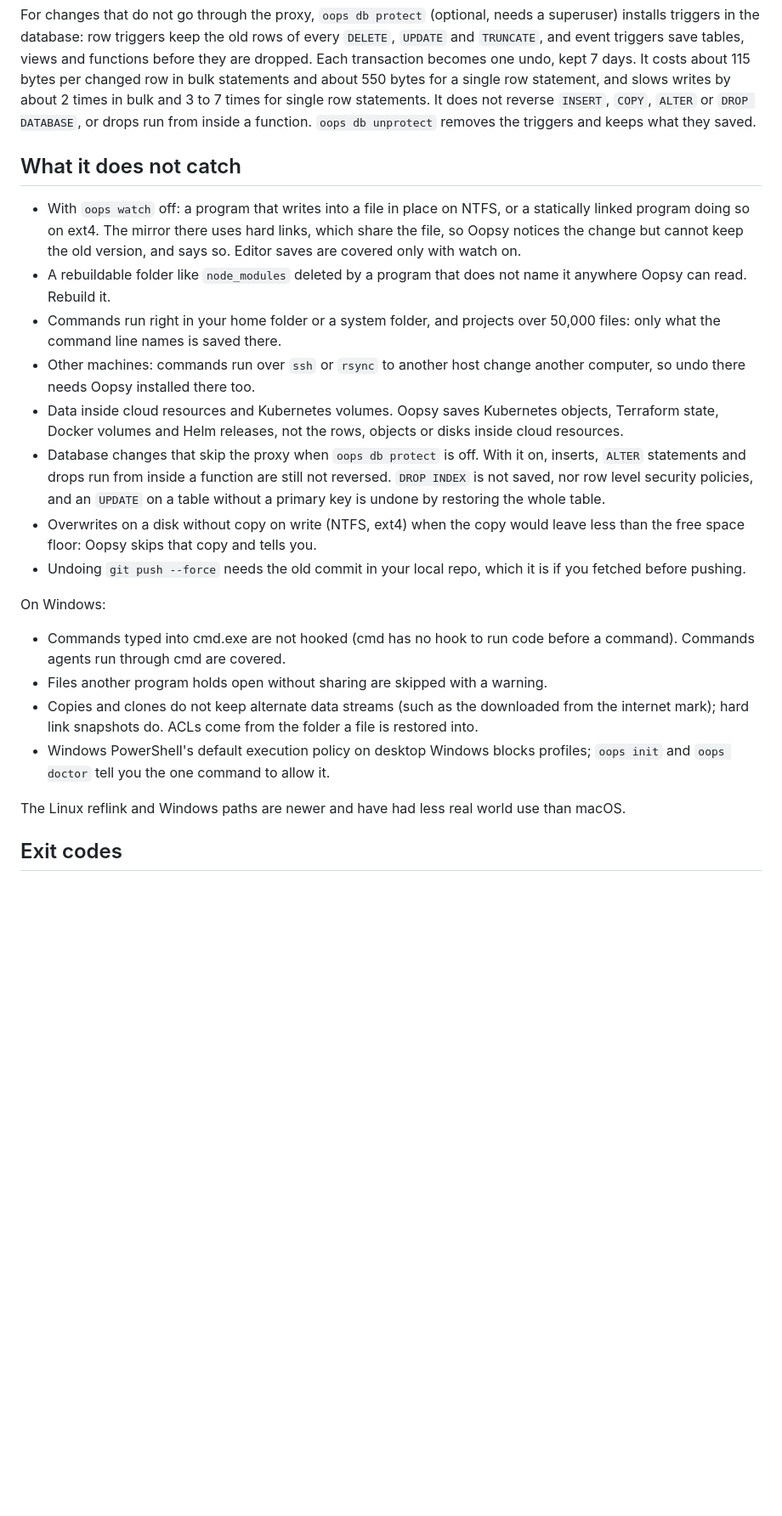
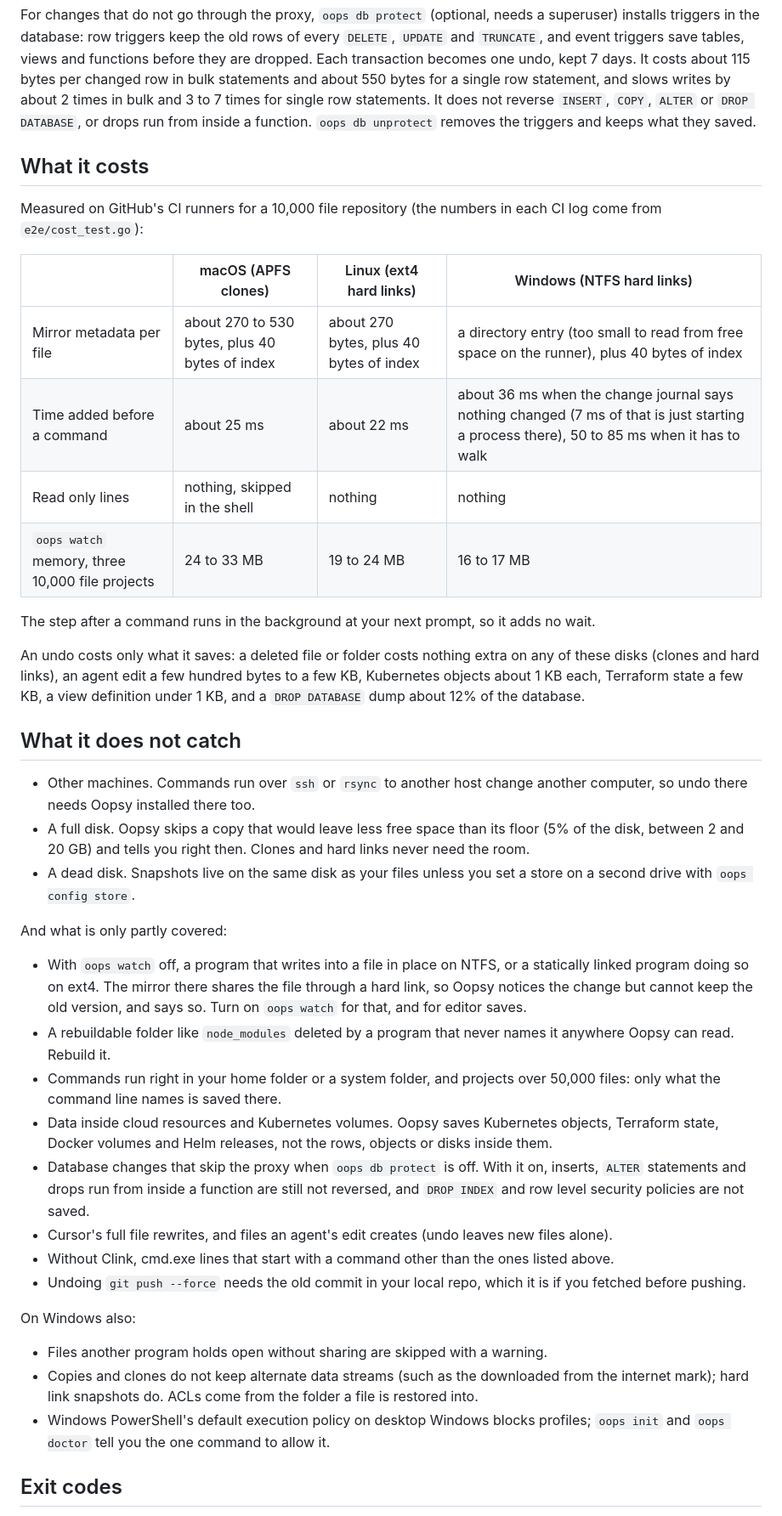
Before and after one commit to sohan-bhat/oopsy, a Markdown page: README.md, the part around one of its changes. Shown at 85% size. Rendered like a GitHub page; blank space fills up the shorter version.

Commit message:
README matches v0.8.0: cmd.exe, a second drive store, measured costs and what is left

```diff
--- a/README.md
+++ b/README.md
@@ -135,25 +141,43 @@ The Postgres proxy speaks the wire protocol and parses every statement. Before a
 
 For changes that do not go through the proxy, `oops db protect` (optional, needs a superuser) installs triggers in the database: row triggers keep the old rows of every `DELETE`, `UPDATE` and `TRUNCATE`, and event triggers save tables, views and functions before they are dropped. Each transaction becomes one undo, kept 7 days. It costs about 115 bytes per changed row in bulk statements and about 550 bytes for a single row statement, and slows writes by about 2 times in bulk and 3 to 7 times for single row statements. It does not reverse `INSERT`, `COPY`, `ALTER` or `DROP DATABASE`, or drops run from inside a function. `oops db unprotect` removes the triggers and keeps what they saved.
 
+## What it costs
+
+Measured on GitHub's CI runners for a 10,000 file repository (the numbers in each CI log come from `e2e/cost_test.go`):
+
+| | macOS (APFS clones) | Linux (ext4 hard links) | Windows (NTFS hard links) |
+|---|---|---|---|
+| Mirror metadata per file | about 270 to 530 bytes, plus 40 bytes of index | about 270 bytes, plus 40 bytes of index | a directory entry (too small to read from free space on the runner), plus 40 bytes of index |
+| Time added before a command | about 25 ms | about 22 ms | about 36 ms when the change journal says nothing changed (7 ms of that is just starting a process there), 50 to 85 ms when it has to walk |
+| Read only lines | nothing, skipped in the shell | nothing | nothing |
+| `oops watch` memory, three 10,000 file projects | 24 to 33 MB | 19 to 24 MB | 16 to 17 MB |
+
+The step after a command runs in the background at your next prompt, so it adds no wait.
+
+An undo costs only what it saves: a deleted file or folder costs nothing extra on any of these disks (clones and hard links), an agent edit a few hundred bytes to a few KB, Kubernetes objects about 1 KB each, Terraform state a few KB, a view definition under 1 KB, and a `DROP DATABASE` dump about 12% of the database.
+
 ## What it does not catch
 
-* With `oops watch` off: a program that writes into a file in place on NTFS, or a statically linked program doing so on ext4. The mirror there uses hard links, which share the file, so Oopsy notices the change but cannot keep the old version, and says so. Editor saves are covered only with watch on.
-* A rebuildable folder like `node_modules` deleted by a program that does not name it anywhere Oopsy can read. Rebuild it.
+* Other machines. Commands run over `ssh` or `rsync` to another host change another computer, so undo there needs Oopsy installed there too.
+* A full disk. Oopsy skips a copy that would leave less free space than its floor (5% of the disk, between 2 and 20 GB) and tells you right then. Clones and hard links never need the room.
+* A dead disk. Snapshots live on the same disk as your files unless you set a store on a second drive with `oops config store`.
+
+And what is only partly covered:
+
+* With `oops watch` off, a program that writes into a file in place on NTFS, or a statically linked program doing so on ext4. The mirror there shares the file through a hard link, so Oopsy notices the change but cannot keep the old version, and says so. Turn on `oops watch` for that, and for editor saves.
+* A rebuildable folder like `node_modules` deleted by a program that never names it anywhere Oopsy can read. Rebuild it.
 * Commands run right in your home folder or a system folder, and projects over 50,000 files: only what the command line names is saved there.
-* Other machines: commands run over `ssh` or `rsync` to another host change another computer, so undo there needs Oopsy installed there too.
-* Data inside cloud resources and Kubernetes volumes. Oopsy saves Kubernetes objects, Terraform state, Docker volumes and Helm releases, not the rows, objects or disks inside cloud resources.
-* Database changes that skip the proxy when `oops db protect` is off. With it on, inserts, `ALTER` statements and drops run from inside a function are still not reversed. `DROP INDEX` is not saved, nor row level security policies, and an `UPDATE` on a table without a primary key is undone by restoring the whole table.
-* Overwrites on a disk without copy on write (NTFS, ext4) when the copy would leave less than the free space floor: Oopsy skips that copy and tells you.
+* Data inside cloud resources and Kubernetes volumes. Oopsy saves Kubernetes objects, Terraform state, Docker volumes and Helm releases, not the rows, objects or disks inside them.
+* Database changes that skip the proxy when `oops db protect` is off. With it on, inserts, `ALTER` statements and drops run from inside a function are still not reversed, and `DROP INDEX` and row level security policies are not saved.
+* Cursor's full file rewrites, and files an agent's edit creates (undo leaves new files alone).
+* Without Clink, cmd.exe lines that start with a command other than the ones listed above.
 * Undoing `git push --force` needs the old commit in your local repo, which it is if you fetched before pushing.
 
-On Windows:
+On Windows also:
 
-* Commands typed into cmd.exe are not hooked (cmd has no hook to run code before a command). Commands agents run through cmd are covered.
 * Files another program holds open without sharing are skipped with a warning.
 * Copies and clones do not keep alternate data streams (such as the downloaded from the internet mark); hard link snapshots do. ACLs come from the folder a file is restored into.
 * Windows PowerShell's default execution policy on desktop Windows blocks profiles; `oops init` and `oops doctor` tell you the one command to allow it.
-
-The Linux reflink and Windows paths are newer and have had less real world use than macOS.
 
 ## Exit codes
 
```
Also changed, not shown: other parts of README.md (+8 -2 lines).
